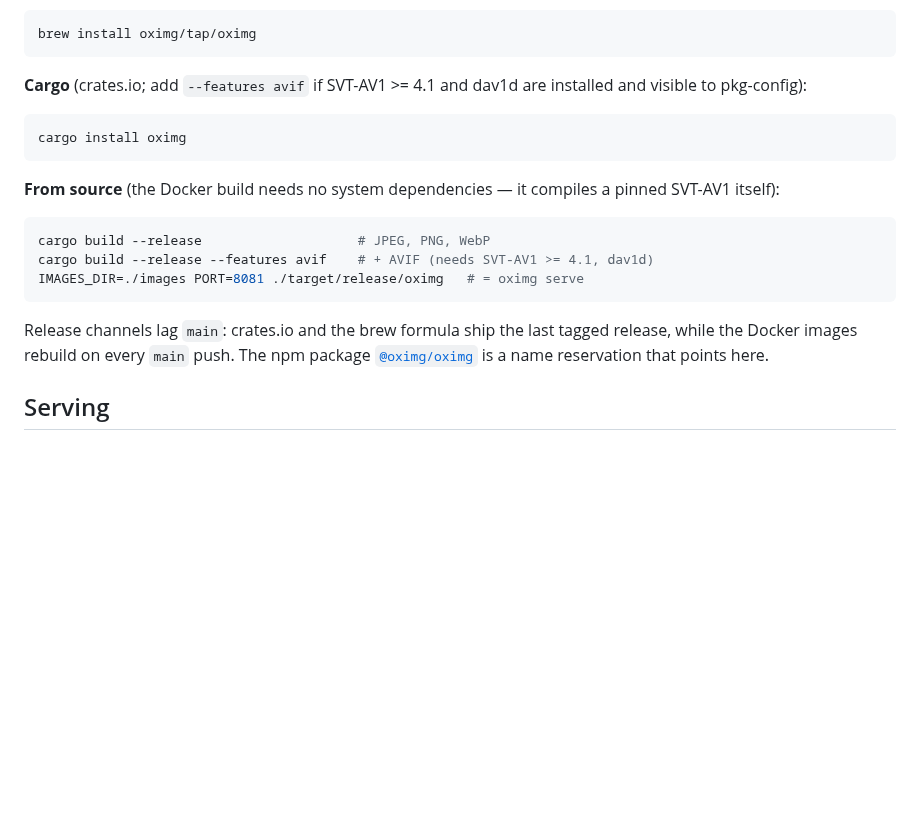
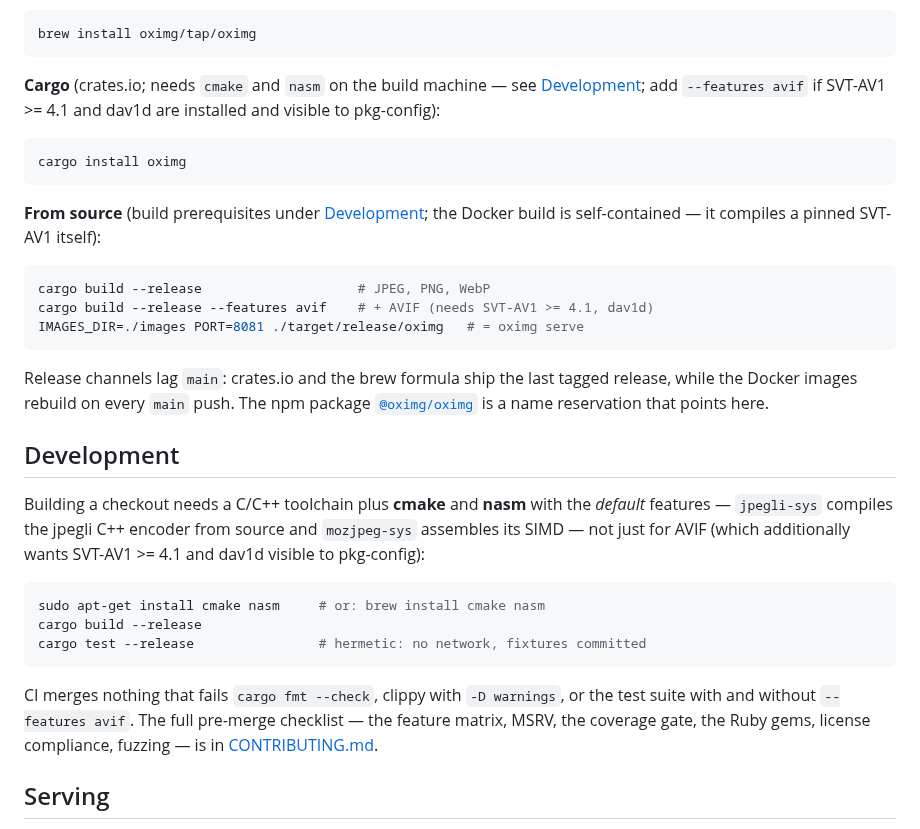
Before and after one commit to oximg/oximg, a Markdown page: README.md, the part around the change. Rendered like a GitHub page; blank space fills up the shorter version.

````diff
--- a/README.md
+++ b/README.md
@@ -246,14 +246,16 @@ link glibc >= 2.39 with libstdc++ static.
 brew install oximg/tap/oximg
 ```
 
-**Cargo** (crates.io; add `--features avif` if SVT-AV1 >= 4.1 and
-dav1d are installed and visible to pkg-config):
+**Cargo** (crates.io; needs `cmake` and `nasm` on the build machine —
+see [Development](#development); add `--features avif` if SVT-AV1 >=
+4.1 and dav1d are installed and visible to pkg-config):
 
 ```sh
 cargo install oximg
 ```
 
-**From source** (the Docker build needs no system dependencies — it
+**From source** (build prerequisites under
+[Development](#development); the Docker build is self-contained — it
 compiles a pinned SVT-AV1 itself):
 
 ```sh
@@ -267,6 +269,26 @@ last tagged release, while the Docker images rebuild on every `main`
 push. The npm package
 [`@oximg/oximg`](https://www.npmjs.com/package/@oximg/oximg) is a name
 reservation that points here.
+
+## Development
+
+Building a checkout needs a C/C++ toolchain plus **cmake** and
+**nasm** with the *default* features — `jpegli-sys` compiles the
+jpegli C++ encoder from source and `mozjpeg-sys` assembles its SIMD —
+not just for AVIF (which additionally wants SVT-AV1 >= 4.1 and dav1d
+visible to pkg-config):
+
+```sh
+sudo apt-get install cmake nasm     # or: brew install cmake nasm
+cargo build --release
+cargo test --release                # hermetic: no network, fixtures committed
+```
+
+CI merges nothing that fails `cargo fmt --check`, clippy with
+`-D warnings`, or the test suite with and without `--features avif`.
+The full pre-merge checklist — the feature matrix, MSRV, the coverage
+gate, the Ruby gems, license compliance, fuzzing — is in
+[CONTRIBUTING.md](CONTRIBUTING.md).
 
 ## Serving
 
````
Also changed, not shown: CONTRIBUTING.md (added, +134 -0 lines).
